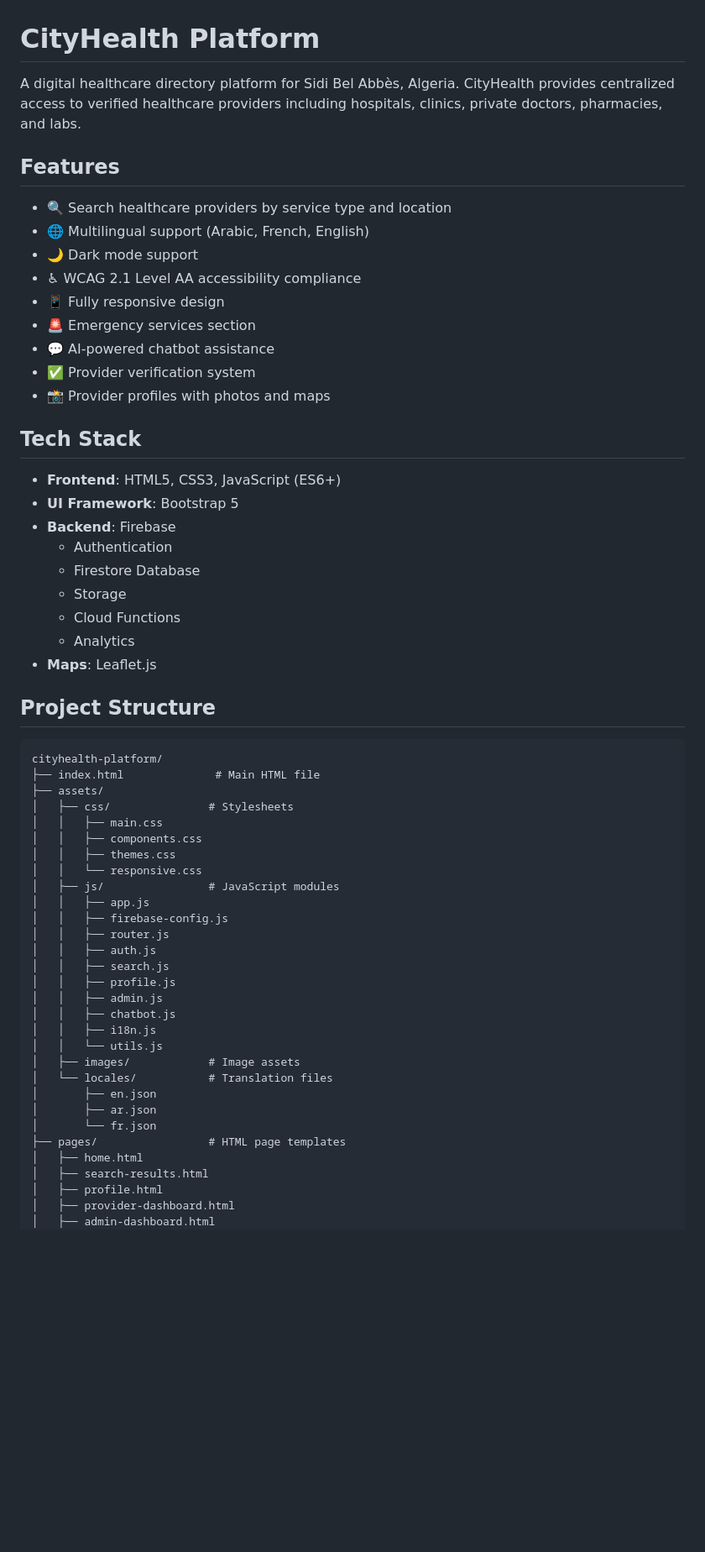
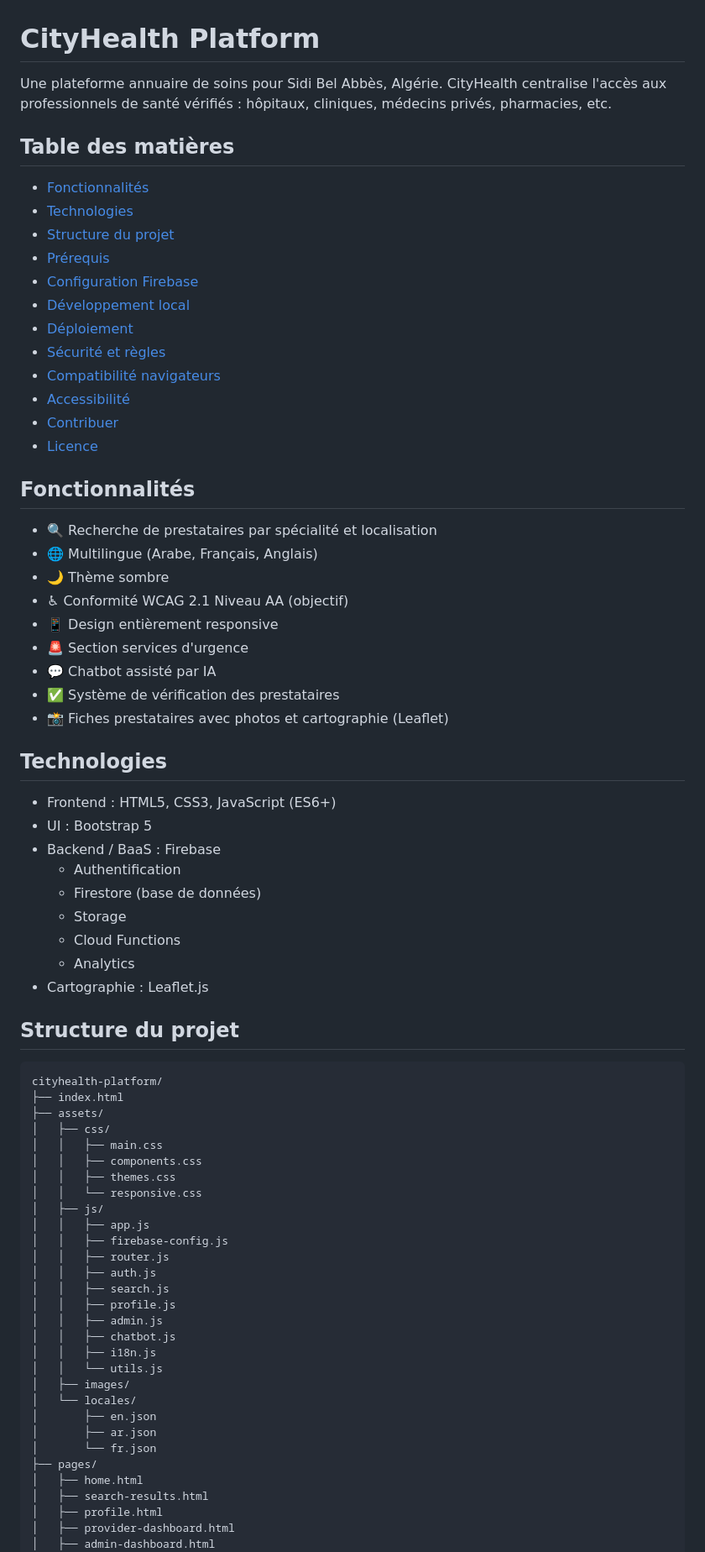
Before and after one commit to BELYAGOUBIABDELILAH/kiro-version-pfe, a Markdown page: README.md, the part around one of its changes. Shown at 84% size. GitHub-like rendering; blank space fills up the shorter version.

````diff
--- a/README.md
+++ b/README.md
@@ -1,43 +1,58 @@
 # CityHealth Platform
 
-A digital healthcare directory platform for Sidi Bel Abbès, Algeria. CityHealth provides centralized access to verified healthcare providers including hospitals, clinics, private doctors, pharmacies, and labs.
+Une plateforme annuaire de soins pour Sidi Bel Abbès, Algérie. CityHealth centralise l'accès aux professionnels de santé vérifiés : hôpitaux, cliniques, médecins privés, pharmacies, etc.
 
-## Features
+## Table des matières
 
-- 🔍 Search healthcare providers by service type and location
-- 🌐 Multilingual support (Arabic, French, English)
-- 🌙 Dark mode support
-- ♿ WCAG 2.1 Level AA accessibility compliance
-- 📱 Fully responsive design
-- 🚨 Emergency services section
-- 💬 AI-powered chatbot assistance
-- ✅ Provider verification system
-- 📸 Provider profiles with photos and maps
+- [Fonctionnalités](#fonctionnalités)
+- [Technologies](#technologies)
+- [Structure du projet](#structure-du-projet)
+- [Prérequis](#prérequis)
+- [Configuration Firebase](#configuration-firebase)
+- [Développement local](#développement-local)
+- [Déploiement](#déploiement)
+- [Sécurité et règles](#sécurité-et-règles)
+- [Compatibilité navigateurs](#compatibilité-navigateurs)
+- [Accessibilité](#accessibilité)
+- [Contribuer](#contribuer)
+- [Licence](#licence)
 
-## Tech Stack
+## Fonctionnalités
 
-- **Frontend**: HTML5, CSS3, JavaScript (ES6+)
-- **UI Framework**: Bootstrap 5
-- **Backend**: Firebase
-  - Authentication
-  - Firestore Database
+- 🔍 Recherche de prestataires par spécialité et localisation
+- 🌐 Multilingue (Arabe, Français, Anglais)
+- 🌙 Thème sombre
+- ♿ Conformité WCAG 2.1 Niveau AA (objectif)
+- 📱 Design entièrement responsive
+- 🚨 Section services d'urgence
+- 💬 Chatbot assisté par IA
+- ✅ Système de vérification des prestataires
+- 📸 Fiches prestataires avec photos et cartographie (Leaflet)
+
+## Technologies
+
+- Frontend : HTML5, CSS3, JavaScript (ES6+)
+- UI : Bootstrap 5
+- Backend / BaaS : Firebase
+  - Authentification
+  - Firestore (base de données)
   - Storage
   - Cloud Functions
   - Analytics
-- **Maps**: Leaflet.js
+- Cartographie : Leaflet.js
 
-## Project Structure
+## Structure du projet
 
-```
+```text
 cityhealth-platform/
-├── index.html              # Main HTML file
+├── index.html
 ├── assets/
-│   ├── css/               # Stylesheets
+│   ├── css/
 │   │   ├── main.css
 │   │   ├── components.css
 │   │   ├── themes.css
 │   │   └── responsive.css
-│   ├── js/                # JavaScript modules
+│   ├── js/
 │   │   ├── app.js
 │   │   ├── firebase-config.js
 │   │   ├── router.js
@@ -48,12 +63,12 @@ cityhealth-platform/
 │   │   ├── chatbot.js
 │   │   ├── i18n.js
 │   │   └── utils.js
-│   ├── images/            # Image assets
-│   └── locales/           # Translation files
+│   ├── images/
+│   └── locales/
 │       ├── en.json
 │       ├── ar.json
 │       └── fr.json
-├── pages/                 # HTML page templates
+├── pages/
 │   ├── home.html
 │   ├── search-results.html
 │   ├── profile.html
````
Also changed, not shown: other parts of README.md (+76 -90 lines).
